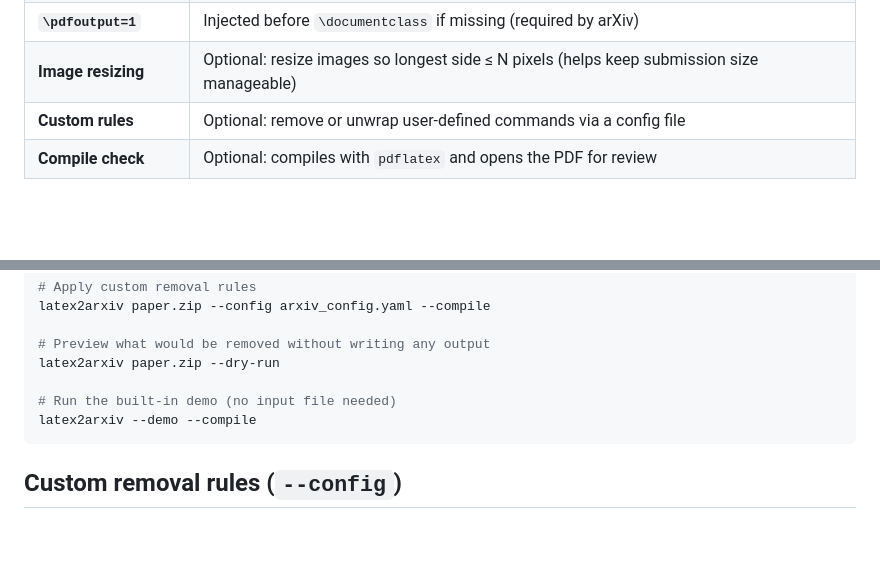
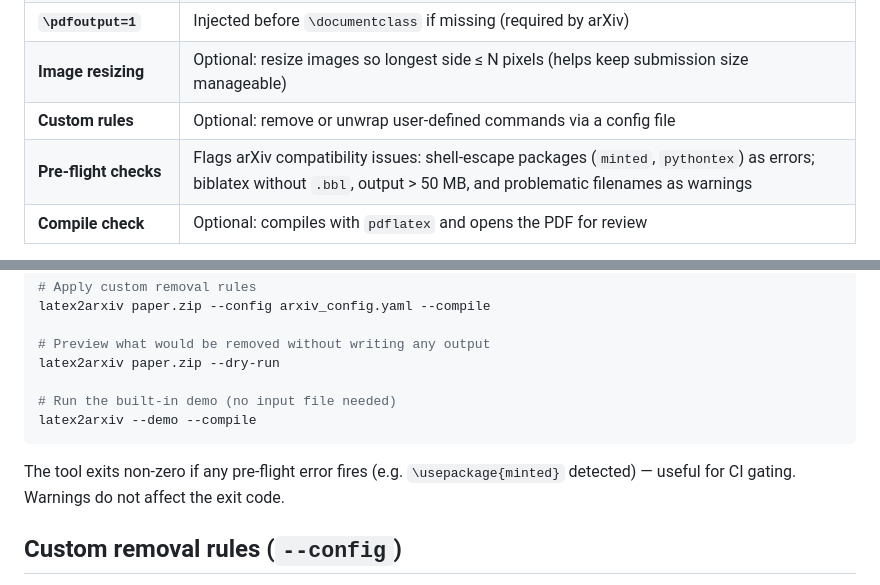
Before and after one commit to YuZh98/latex2arxiv, a Markdown page: README.md, 2 parts joined by grey strips. Rendered like a GitHub page; blank space fills up the shorter version.

Commit message:
docs: document pre-flight checks and exit code behavior in README

````diff
--- a/README.md
+++ b/README.md
@@ -34,6 +34,7 @@ Works with any LaTeX `.zip` — including projects exported directly from Overle
 | **`\pdfoutput=1`** | Injected before `\documentclass` if missing (required by arXiv) |
 | **Image resizing** | Optional: resize images so longest side ≤ N pixels (helps keep submission size manageable) |
 | **Custom rules** | Optional: remove or unwrap user-defined commands via a config file |
+| **Pre-flight checks** | Flags arXiv compatibility issues: shell-escape packages (`minted`, `pythontex`) as errors; biblatex without `.bbl`, output > 50 MB, and problematic filenames as warnings |
 | **Compile check** | Optional: compiles with `pdflatex` and opens the PDF for review |
 
 Dependency tracking respects `\input`, `\include`, `\subfile`, `\includegraphics`, `\begin{overpic}`, and `\bibliography`. Commented-out commands are ignored.
@@ -102,6 +103,8 @@ latex2arxiv paper.zip --dry-run
 latex2arxiv --demo --compile
 ```
 
+The tool exits non-zero if any pre-flight error fires (e.g. `\usepackage{minted}` detected) — useful for CI gating. Warnings do not affect the exit code.
+
 ## Custom removal rules (`--config`)
 
 For revision markup and other project-specific cleanup, create a YAML config file.
````
